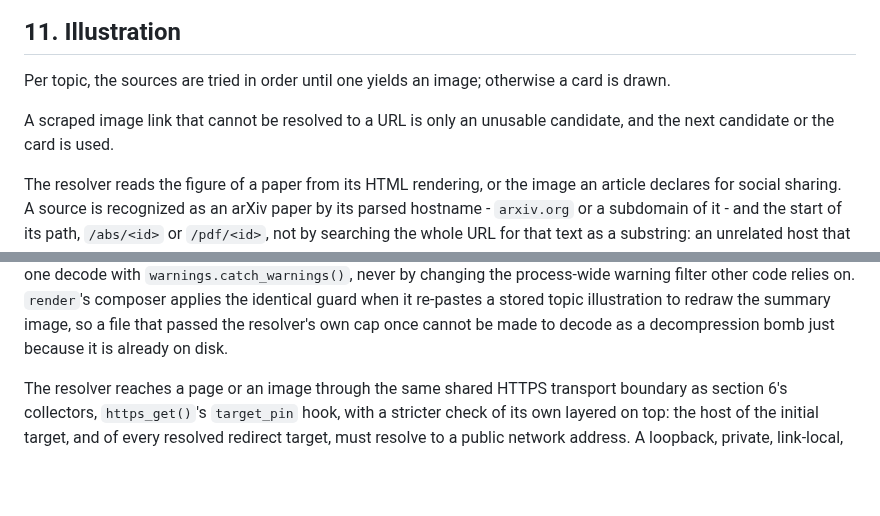
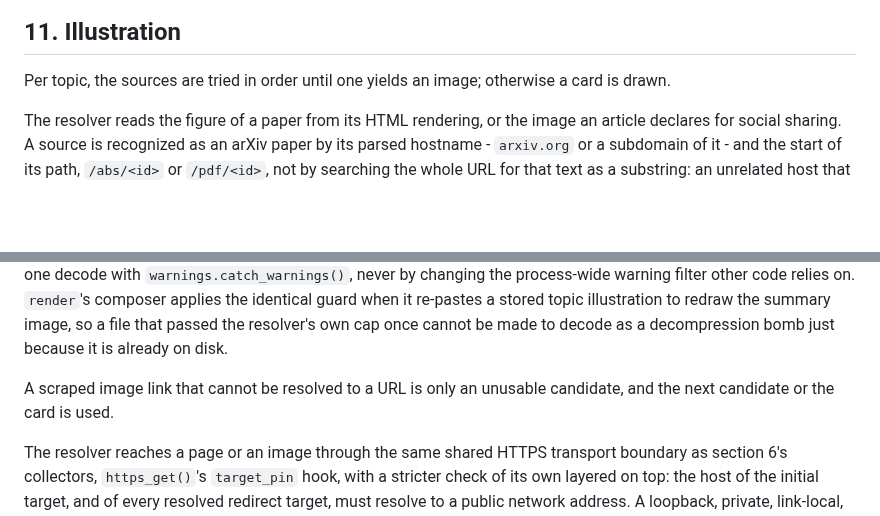
Before and after one commit to id774/ai-digest, a Markdown page: doc/BASIC_DESIGN.md, 2 parts joined by grey strips. Rendered like a GitHub page; blank space fills up the shorter version.

```diff
--- a/doc/BASIC_DESIGN.md
+++ b/doc/BASIC_DESIGN.md
@@ -422,9 +422,6 @@ An answer carrying no usable topic at all is a failed run, not an empty report.
 Per topic, the sources are tried in order until one yields an image; otherwise a
 card is drawn.
 
-A scraped image link that cannot be resolved to a URL is only an unusable
-candidate, and the next candidate or the card is used.
-
 The resolver reads the figure of a paper from its HTML rendering, or the image an
 article declares for social sharing. A source is recognized as an arXiv paper by
 its parsed hostname - `arxiv.org` or a subdomain of it - and the start of its
@@ -444,6 +441,9 @@ warning filter other code relies on. `render`'s composer applies the identical
 guard when it re-pastes a stored topic illustration to redraw the summary
 image, so a file that passed the resolver's own cap once cannot be made to
 decode as a decompression bomb just because it is already on disk.
+
+A scraped image link that cannot be resolved to a URL is only an unusable
+candidate, and the next candidate or the card is used.
 
 The resolver reaches a page or an image through the same shared HTTPS
 transport boundary as section 6's collectors, `https_get()`'s `target_pin`
```
Also changed, not shown: other parts of doc/BASIC_DESIGN.md (+2 -2 lines), doc/REQUIREMENTS.md (+6 -4 lines).
